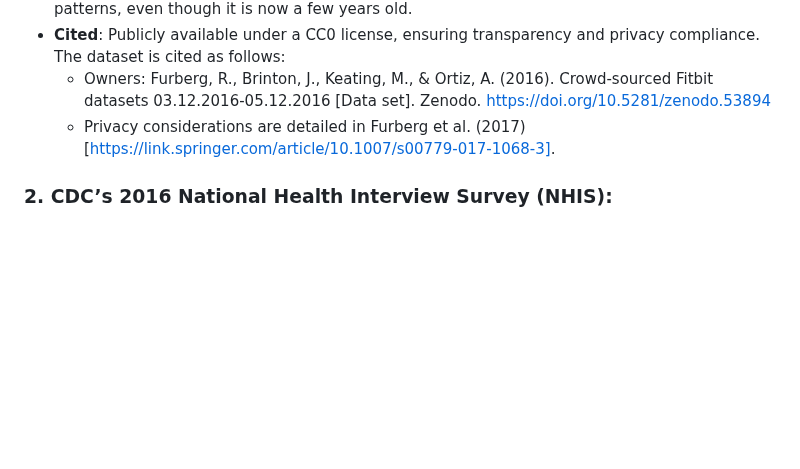
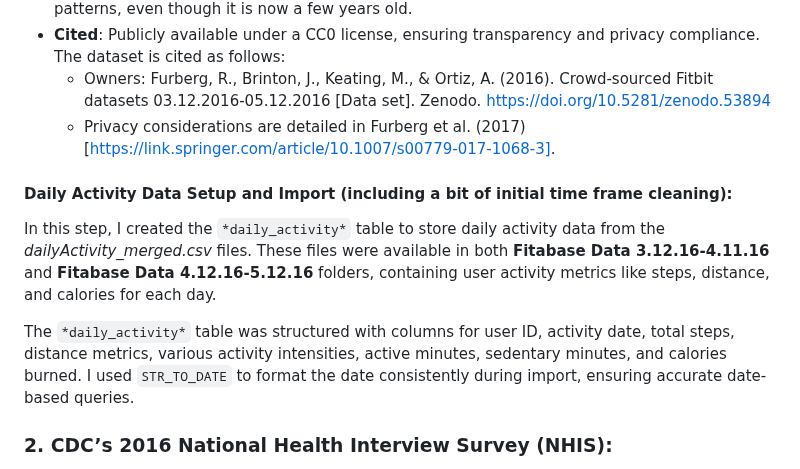
Before and after one commit to vishnu-port-993/data-analytics-portfolio, a Markdown page: Bellabeat_case_study/Approach.md, the part around the change. Rendered like a GitHub page; blank space fills up the shorter version.

```diff
--- a/Bellabeat_case_study/Approach.md
+++ b/Bellabeat_case_study/Approach.md
@@ -45,6 +45,20 @@ This dataset includes detailed activity and health metrics for users who consent
     -	Owners: Furberg, R., Brinton, J., Keating, M., & Ortiz, A. (2016). Crowd-sourced Fitbit datasets 03.12.2016-05.12.2016 [Data set]. Zenodo. https://doi.org/10.5281/zenodo.53894
     -	Privacy considerations are detailed in Furberg et al. (2017) [https://link.springer.com/article/10.1007/s00779-017-1068-3].
 
+#### Daily Activity Data Setup and Import (including a bit of initial time frame cleaning):
+In this step, I created the ``*daily_activity*`` table to store daily activity data from the *dailyActivity_merged.csv* files. These files were available in both **Fitabase Data 3.12.16-4.11.16** and **Fitabase Data 4.12.16-5.12.16** folders, containing user activity metrics like steps, distance, and calories for each day.
+
+The ``*daily_activity*`` table was structured with columns for user ID, activity date, total steps, distance metrics, various activity intensities, active minutes, sedentary minutes, and calories burned. I used ``STR_TO_DATE`` to format the date consistently during import, ensuring accurate date-based queries.
+
+
+
+
+
+
+
+
+
+
 ### 2. CDC’s 2016 National Health Interview Survey (NHIS):
 This dataset provides national health data for the U.S. adult population, collected and standardized by the CDC. The NHIS dataset includes:
 -	**Physical Activity**: Self-reported duration of moderate and vigorous activity, as well as indicators of whether individuals meet aerobic and strength guidelines.
```
